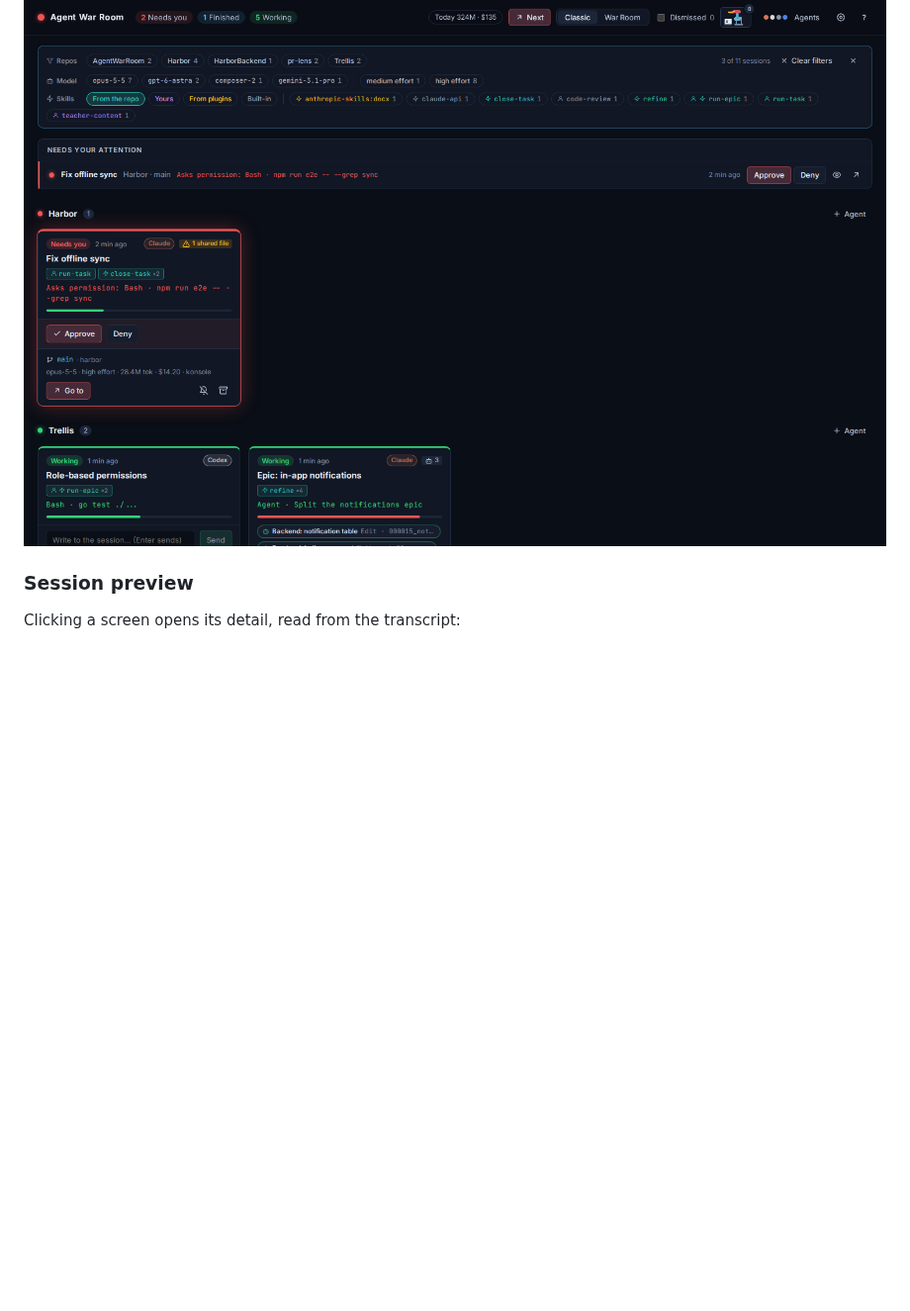
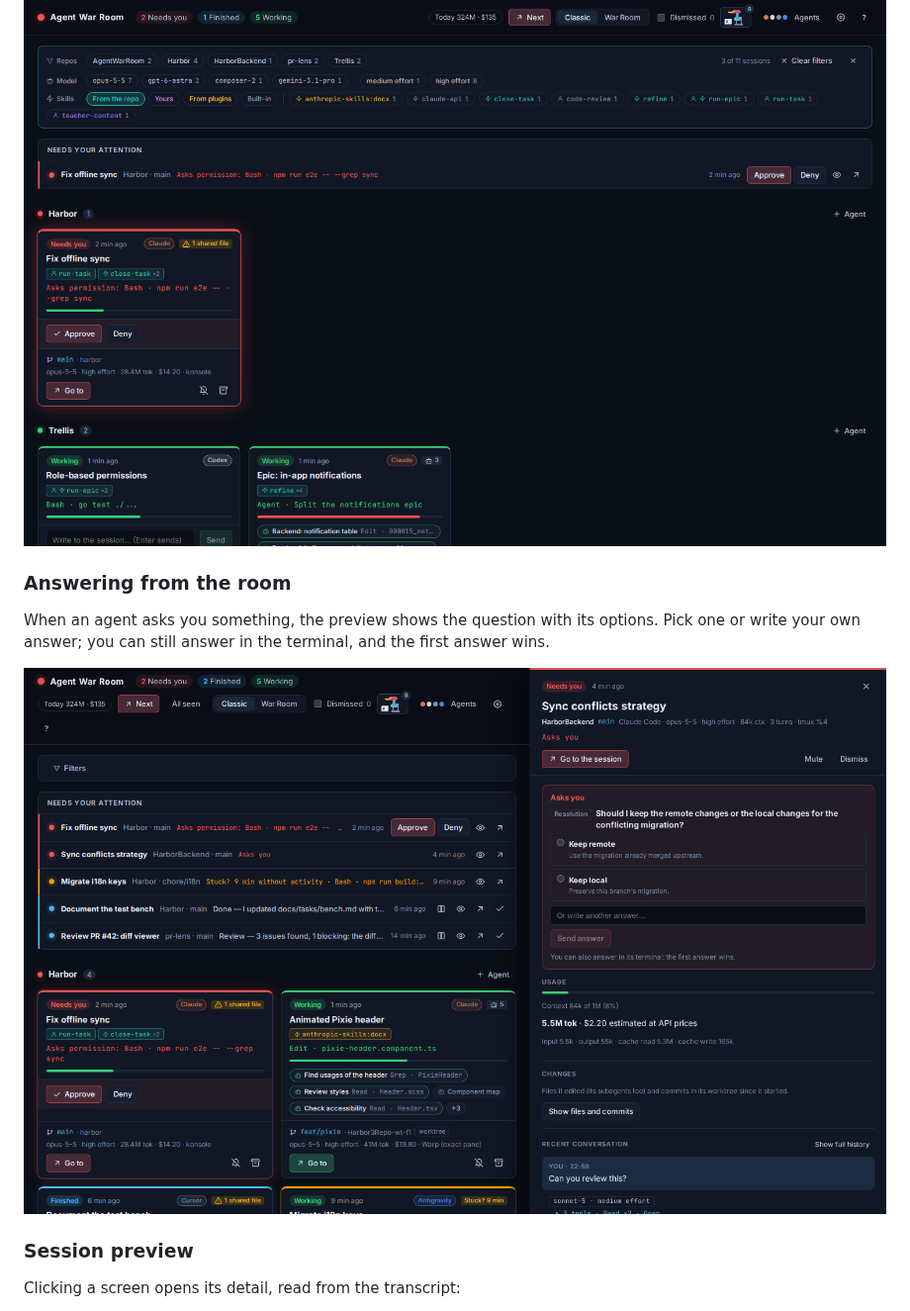
Before and after one commit to fnadalrod/Agent-war-room, a Markdown page: README.md, the part around one of its changes. Shown at 99% size. GitHub-like rendering; pictures changed too: docs/screenshots/question.png (added); blank space fills up the shorter version.

Commit message:
docs: show answering a question and the answer reader in the README

```diff
--- a/README.md
+++ b/README.md
@@ -119,6 +119,13 @@ remembered.
 
 ![Room filtered by where its skills come from](docs/screenshots/filtered.png)
 
+### Answering from the room
+
+When an agent asks you something, the preview shows the question with its options. Pick one or
+write your own answer; you can still answer in the terminal, and the first answer wins.
+
+![A session asking a question, answered from its preview](docs/screenshots/question.png)
+
 ### Session preview
 
 Clicking a screen opens its detail, read from the transcript:
```
Also changed, not shown: other parts of README.md (+5 -0 lines), docs/screenshots/reader.png (added).
